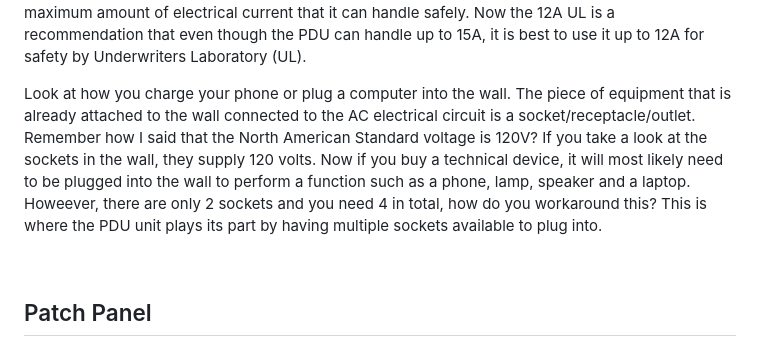
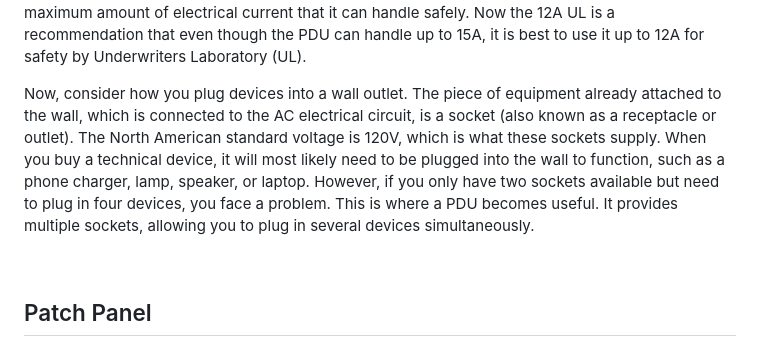
Before and after one commit to ryanliupie/HomeLab, a Markdown page: README.md, the part around the change. Drawn GitHub-style.

```diff
--- a/README.md
+++ b/README.md
@@ -24,9 +24,7 @@
   that even though the PDU can handle up to 15A, it is best to use it up to 12A for safety by Underwriters Laboratory (UL).
   <br>
 
-Look at how you charge your phone or plug a computer into the wall. The piece of equipment that is already attached to the wall connected to the AC electrical circuit is a socket/receptacle/outlet. Remember how I said that the North American
-Standard voltage is 120V? If you take a look at the sockets in the wall, they supply 120 volts. Now if you buy a technical device, it will most likely need to be plugged into the wall to perform a function such as a phone, lamp, speaker and a laptop.
-Howeever, there are only 2 sockets and you need 4 in total, how do you workaround this? This is where the PDU unit plays its part by having multiple sockets available to plug into.
+Now, consider how you plug devices into a wall outlet. The piece of equipment already attached to the wall, which is connected to the AC electrical circuit, is a socket (also known as a receptacle or outlet). The North American standard voltage is 120V, which is what these sockets supply. When you buy a technical device, it will most likely need to be plugged into the wall to function, such as a phone charger, lamp, speaker, or laptop. However, if you only have two sockets available but need to plug in four devices, you face a problem. This is where a PDU becomes useful. It provides multiple sockets, allowing you to plug in several devices simultaneously.
 
 <br>
 <h2> Patch Panel </h2>
```
